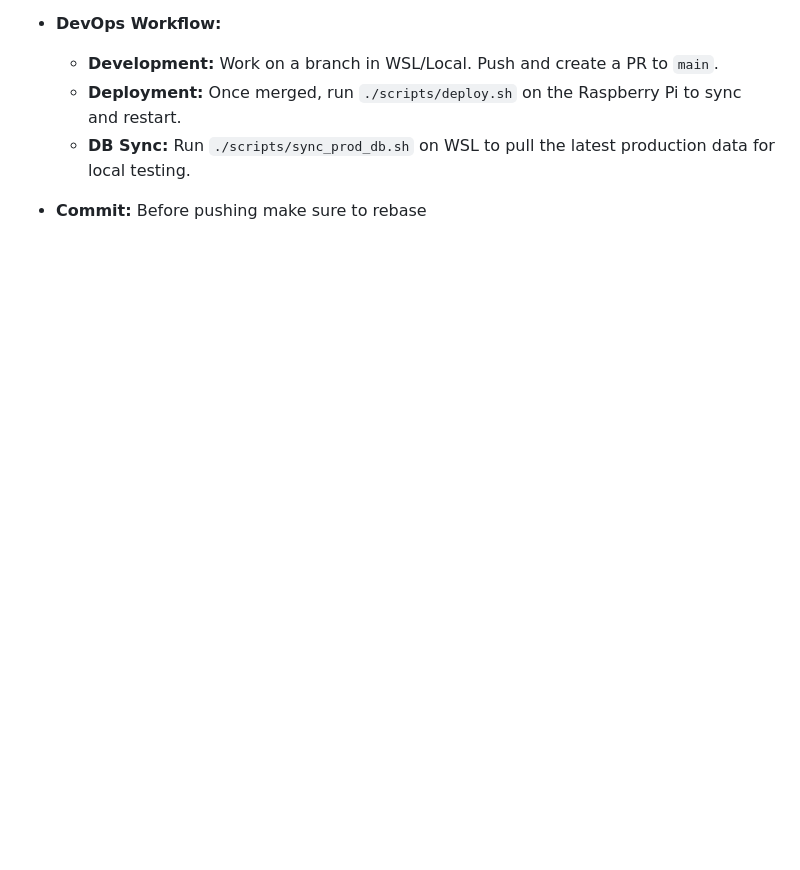
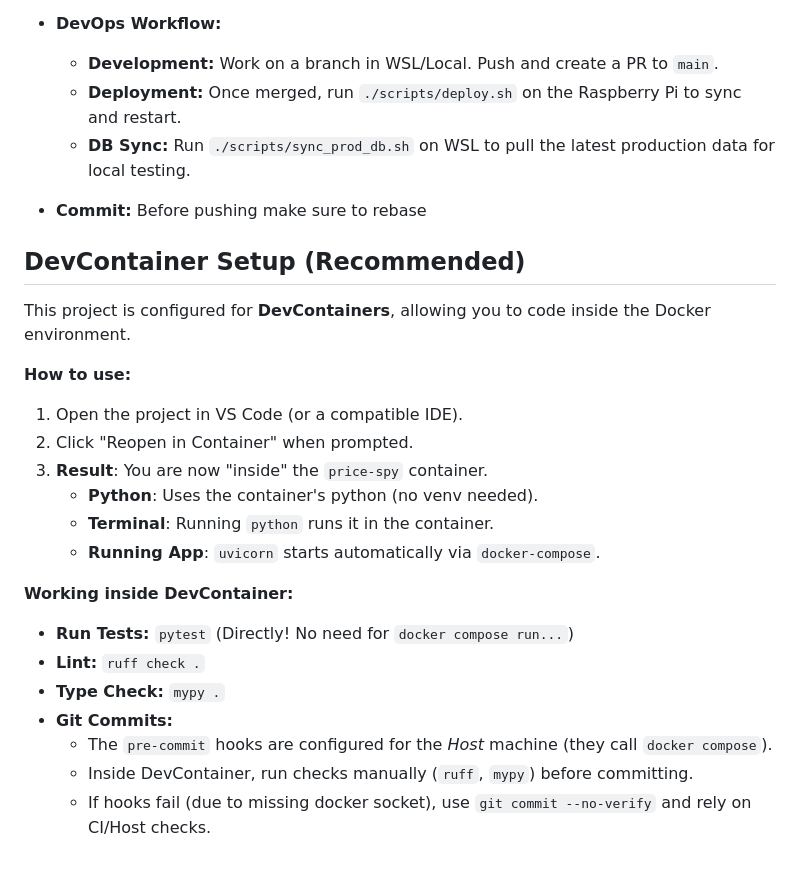
Before and after one commit to judithsanchez/price-spy, a Markdown page: GEMINI.md, the part around the change. Rendered like a GitHub page; blank space fills up the shorter version.

Commit message:
docs: upgrade README with devcontainer workflow

```diff
--- a/GEMINI.md
+++ b/GEMINI.md
@@ -32,3 +32,23 @@
     - **Deployment:** Once merged, run `./scripts/deploy.sh` on the Raspberry Pi to sync and restart.
     - **DB Sync:** Run `./scripts/sync_prod_db.sh` on WSL to pull the latest production data for local testing.
 - **Commit:** Before pushing make sure to rebase
+
+## DevContainer Setup (Recommended)
+This project is configured for **DevContainers**, allowing you to code inside the Docker environment.
+
+**How to use:**
+1.  Open the project in VS Code (or a compatible IDE).
+2.  Click "Reopen in Container" when prompted.
+3.  **Result**: You are now "inside" the `price-spy` container.
+    -   **Python**: Uses the container's python (no venv needed).
+    -   **Terminal**: Running `python` runs it in the container.
+    -   **Running App**: `uvicorn` starts automatically via `docker-compose`.
+
+**Working inside DevContainer:**
+-   **Run Tests:** `pytest` (Directly! No need for `docker compose run...`)
+-   **Lint:** `ruff check .`
+-   **Type Check:** `mypy .`
+-   **Git Commits:**
+    -   The `pre-commit` hooks are configured for the *Host* machine (they call `docker compose`).
+    -   Inside DevContainer, run checks manually (`ruff`, `mypy`) before committing.
+    -   If hooks fail (due to missing docker socket), use `git commit --no-verify` and rely on CI/Host checks.
```
